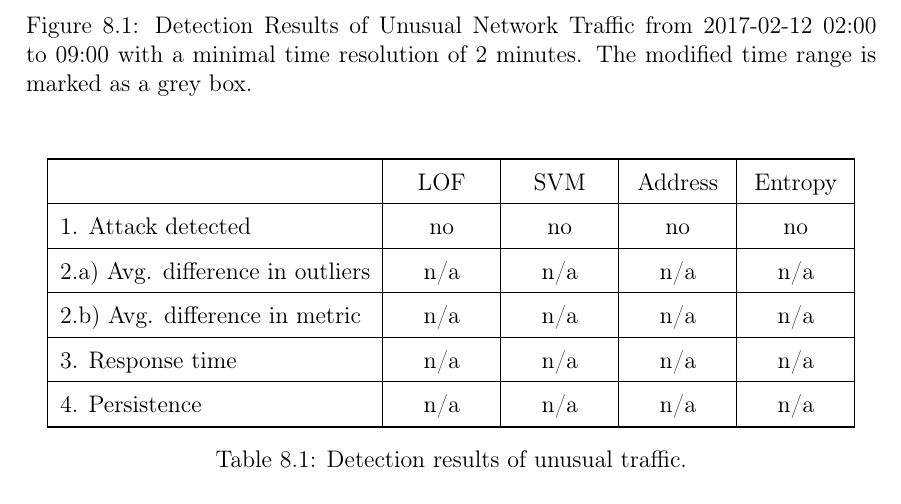
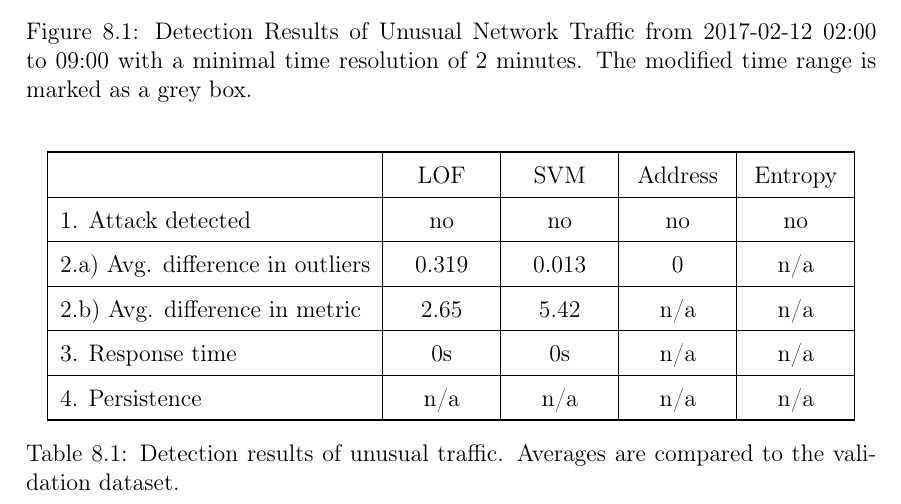
Before and after one commit to FreakyBytes/master-thesis, a LaTeX thesis (tex/master-thesis-peters.tex, which reads tex/chapter/700-results.tex): part of page 69 of 91, cut so that both start at the same text. Compiled offline with pdfLaTeX.

Commit message:
added metrics for unusual behaviour

```diff
--- a/tex/chapter/700-results.tex
+++ b/tex/chapter/700-results.tex
@@ -116,12 +116,12 @@ The Entropy Analyser mostly calculates a entropy of infinity, which is here enco
 		\toprule
 		& \gls{lof} & \gls{svm} & Address & Entropy \\\midrule
 		1. Attack detected & no & no & no & no \\\midrule
-		2.a) Avg. difference in outliers  & n/a & n/a & n/a & n/a \\\midrule
-		2.b) Avg. difference in metric & n/a & n/a & n/a & n/a \\\midrule
-		3. Response time & n/a & n/a & n/a & n/a \\\midrule
+		2.a) Avg. difference in outliers  & $0.319$ & $0.013$ & 0 & n/a \\\midrule
+		2.b) Avg. difference in metric & $2.65$ & $5.42$ & n/a & n/a \\\midrule
+		3. Response time & 0s & 0s & n/a & n/a \\\midrule
 		4. Persistence & n/a & n/a & n/a & n/a \\\bottomrule
 	\end{tabularx}
-	\caption[Detection results of unusual traffic]{Detection results of unusual traffic.}
+	\caption[Detection results of unusual traffic]{Detection results of unusual traffic. Averages are compared to the validation dataset.}
 	\label{tab:results:unusual}
 \end{table}
 
```
